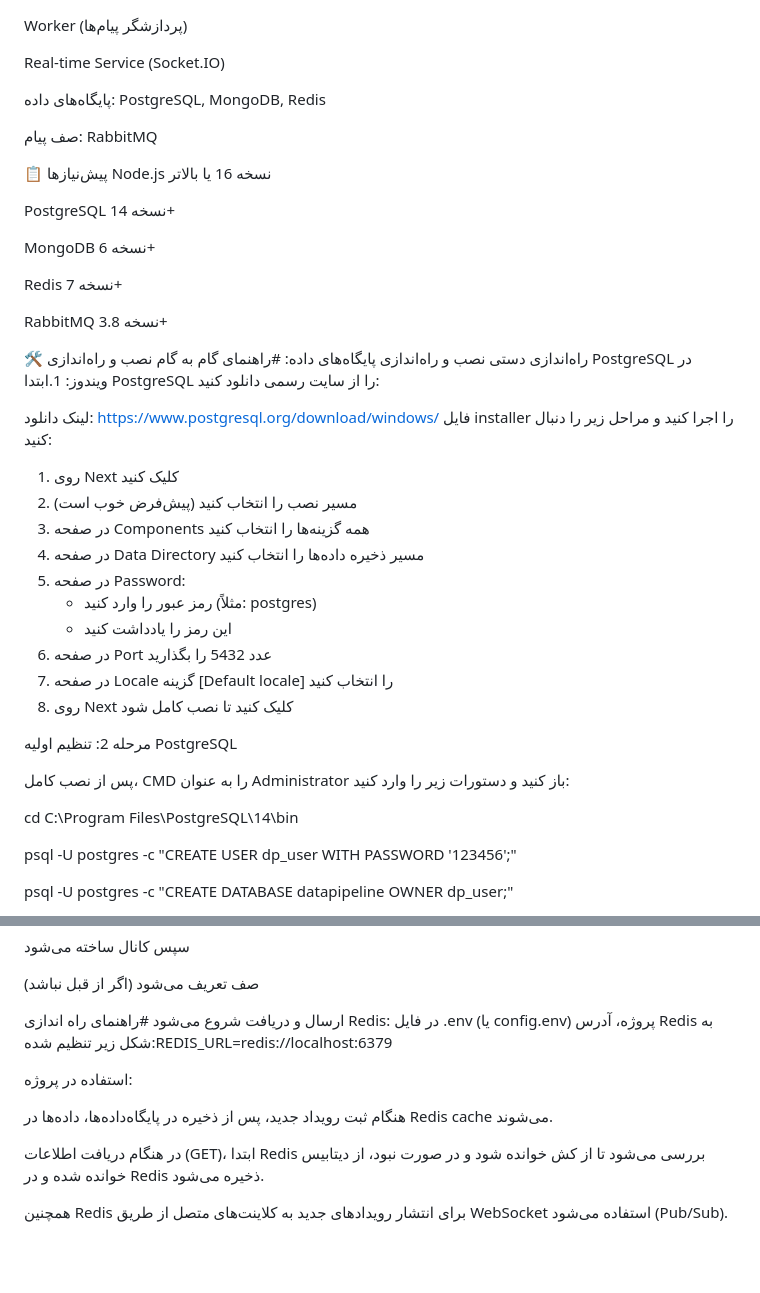
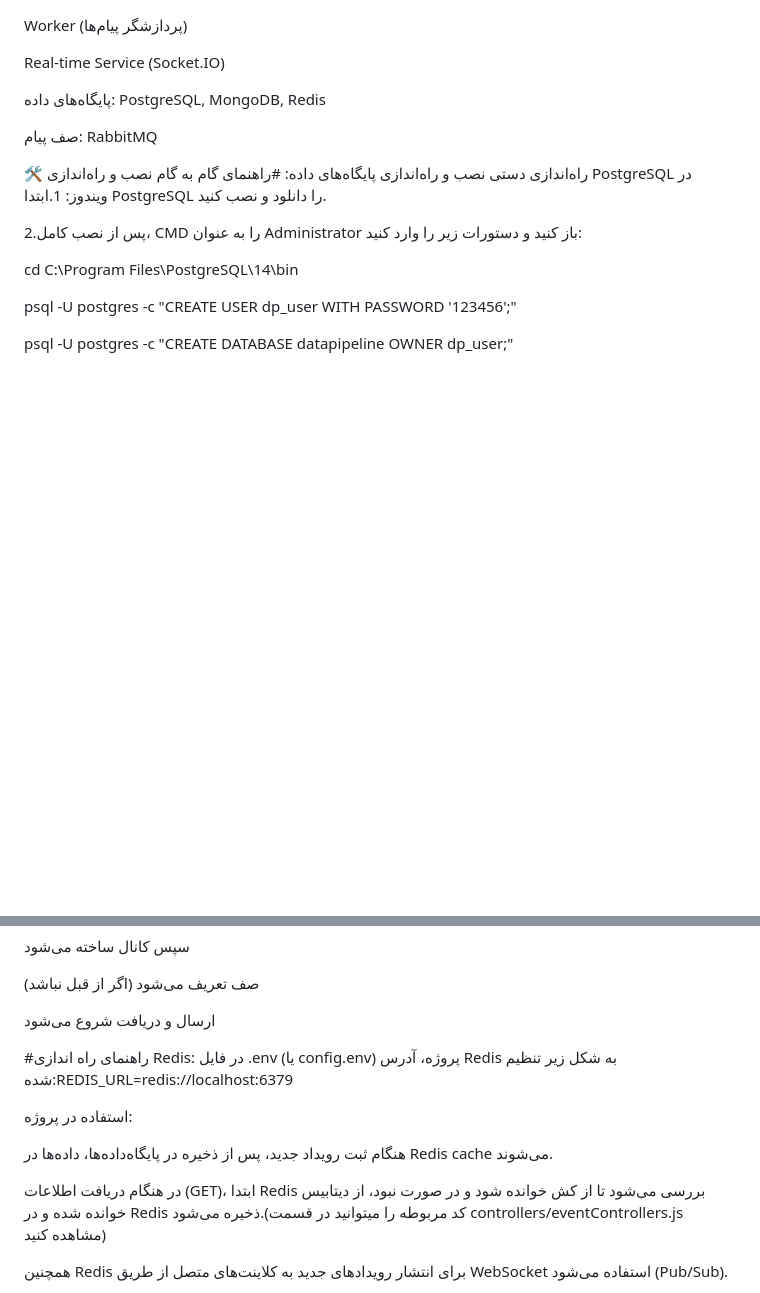
Before and after one commit to Masikhazeni/test-num2, a Markdown page: README.md, 2 parts joined by grey strips. Drawn GitHub-style; blank space fills up the shorter version.

```diff
--- a/README.md
+++ b/README.md
@@ -14,38 +14,13 @@ PostgreSQL, MongoDB, Redis
 RabbitMQ
 
 
-📋 پیش‌نیازها
-Node.js نسخه 16 یا بالاتر
-
-PostgreSQL نسخه 14+
-
-MongoDB نسخه 6+
-
-Redis نسخه 7+
-
-RabbitMQ نسخه 3.8+
-
 🛠️ راه‌اندازی دستی
  نصب و راه‌اندازی پایگاه‌های داده:
  #راهنمای گام به گام نصب و راه‌اندازی PostgreSQL در ویندوز:
- 1.ابتدا PostgreSQL را از سایت رسمی دانلود کنید:
+ 1.ابتدا PostgreSQL را دانلود و نصب کنید.
 
-لینک دانلود: https://www.postgresql.org/download/windows/
-فایل installer را اجرا کنید و مراحل زیر را دنبال کنید:
-1. روی Next کلیک کنید
-2. مسیر نصب را انتخاب کنید (پیش‌فرض خوب است)
-3. در صفحه Components همه گزینه‌ها را انتخاب کنید
-4. در صفحه Data Directory مسیر ذخیره داده‌ها را انتخاب کنید
-5. در صفحه Password:
-   - رمز عبور را وارد کنید (مثلاً: postgres)
-   - این رمز را یادداشت کنید
-6. در صفحه Port عدد 5432 را بگذارید
-7. در صفحه Locale گزینه [Default locale] را انتخاب کنید
-8. روی Next کلیک کنید تا نصب کامل شود
 
-مرحله 2: تنظیم اولیه PostgreSQL
-
-پس از نصب کامل، CMD را به عنوان Administrator باز کنید و دستورات زیر را وارد کنید:
+2.پس از نصب کامل، CMD را به عنوان Administrator باز کنید و دستورات زیر را وارد کنید:
 
 cd C:\Program Files\PostgreSQL\14\bin
 
@@ -122,6 +97,7 @@ Password: guest
 صف تعریف می‌شود (اگر از قبل نباشد)
 
 ارسال و دریافت شروع می‌شود
+
 #راهنمای راه اندازی Redis:
 در فایل .env (یا config.env) پروژه، آدرس Redis به شکل زیر تنظیم شده:REDIS_URL=redis://localhost:6379
 
@@ -130,7 +106,7 @@ Password: guest
 هنگام ثبت رویداد جدید، پس از ذخیره در پایگاه‌داده‌ها، داده‌ها در Redis cache می‌شوند.
 
 در هنگام دریافت اطلاعات (GET)،
-ابتدا Redis بررسی می‌شود تا از کش خوانده شود و در صورت نبود، از دیتابیس خوانده شده و در Redis ذخیره می‌شود.
+ابتدا Redis بررسی می‌شود تا از کش خوانده شود و در صورت نبود، از دیتابیس خوانده شده و در Redis ذخیره می‌شود.(کد مربوطه را میتوانید در قسمت  controllers/eventControllers.js مشاهده کنید)
 
 همچنین Redis برای انتشار رویدادهای جدید به کلاینت‌های متصل از طریق WebSocket استفاده می‌شود (Pub/Sub).
 
```
